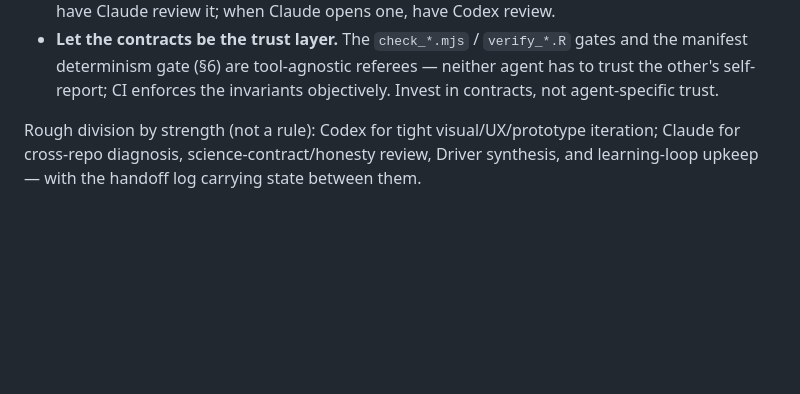
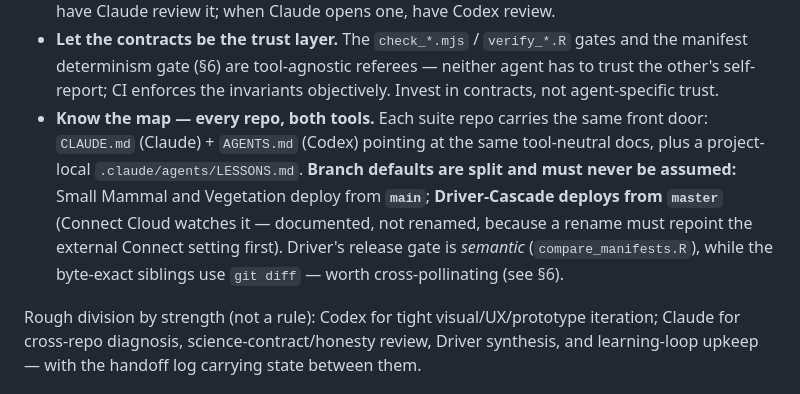
Before and after one commit to tgilbert14/NEON-Small-Mammal-Tracker-App, a Markdown page: docs/neonize-playbook.md, the part around the change. Drawn GitHub-style; blank space fills up the shorter version.

Commit message:
docs: §8 repo map + branch defaults (main/master split), documented not renamed
Adds the suite repo map to the cross-agent section so both Claude and Codex always
know where each repo's front door lives and which branch it deploys from: Small Mammal
and Vegetation are `main`; Driver-Cascade is `master` (Connect watches it) — documented
per the owner's decision to keep the split rather than rename. Notes Driver's semantic
release gate as a cross-pollination candidate.

Docs only; no runtime/manifest/data byte changed.

Co-Authored-By: Claude Fable 5 <noreply@anthropic.com>
Claude-Session: https://claude.ai/code/session_01T4wKHURuTUGcbz91Xp6MEz

```diff
--- a/docs/neonize-playbook.md
+++ b/docs/neonize-playbook.md
@@ -445,6 +445,13 @@ artifacts in the repo**, and that already works if you keep four things true:
 - **Let the contracts be the trust layer.** The `check_*.mjs` / `verify_*.R` gates and the manifest
   determinism gate (§6) are tool-agnostic referees — neither agent has to trust the other's self-report;
   CI enforces the invariants objectively. Invest in contracts, not agent-specific trust.
+- **Know the map — every repo, both tools.** Each suite repo carries the same front door: `CLAUDE.md`
+  (Claude) + `AGENTS.md` (Codex) pointing at the same tool-neutral docs, plus a project-local
+  `.claude/agents/LESSONS.md`. **Branch defaults are split and must never be assumed:** Small Mammal and
+  Vegetation deploy from **`main`**; **Driver-Cascade deploys from `master`** (Connect Cloud watches it —
+  documented, not renamed, because a rename must repoint the external Connect setting first). Driver's
+  release gate is *semantic* (`compare_manifests.R`), while the byte-exact siblings use `git diff` — worth
+  cross-pollinating (see §6).
 
 Rough division by strength (not a rule): Codex for tight visual/UX/prototype iteration; Claude for
 cross-repo diagnosis, science-contract/honesty review, Driver synthesis, and learning-loop upkeep —
```
